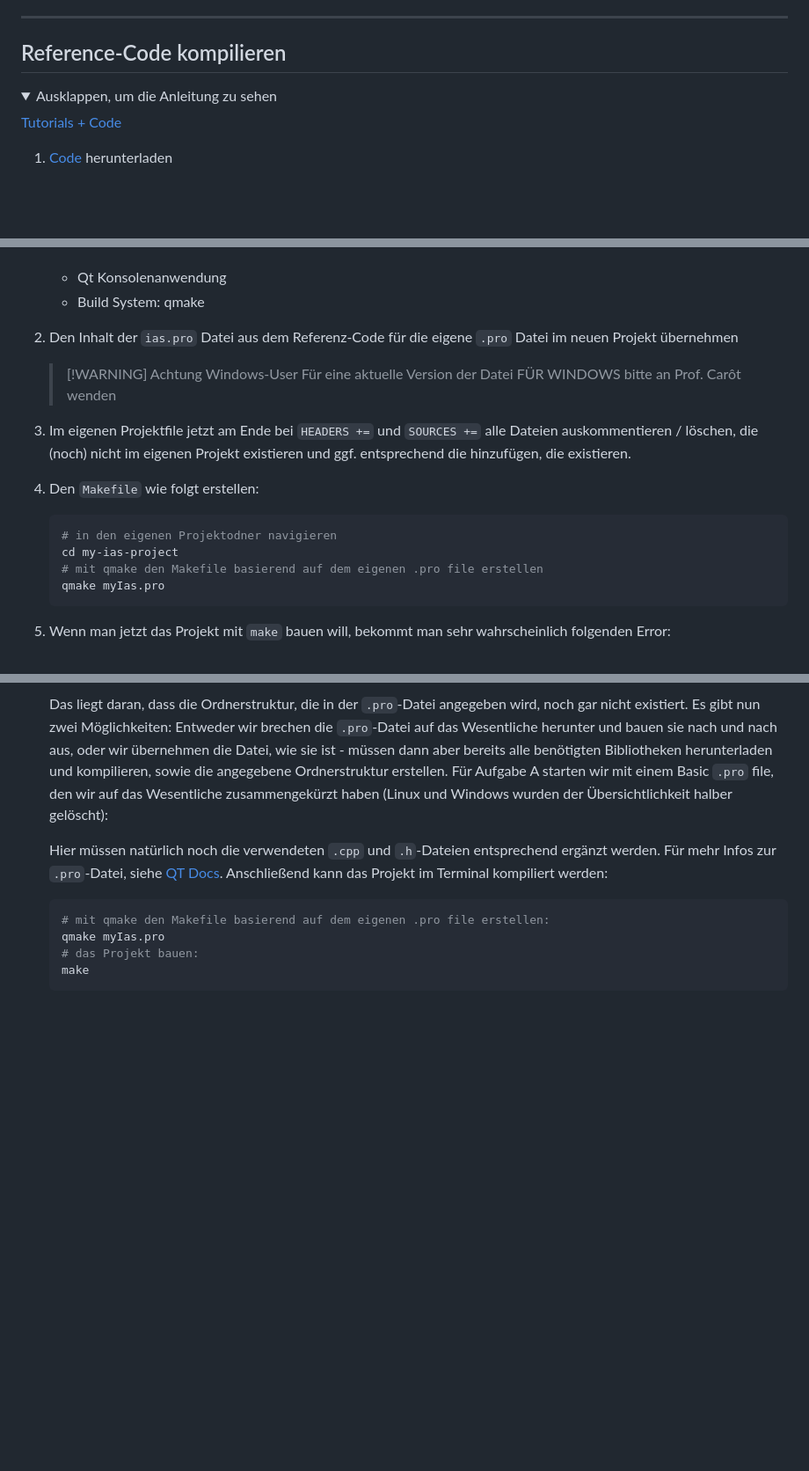
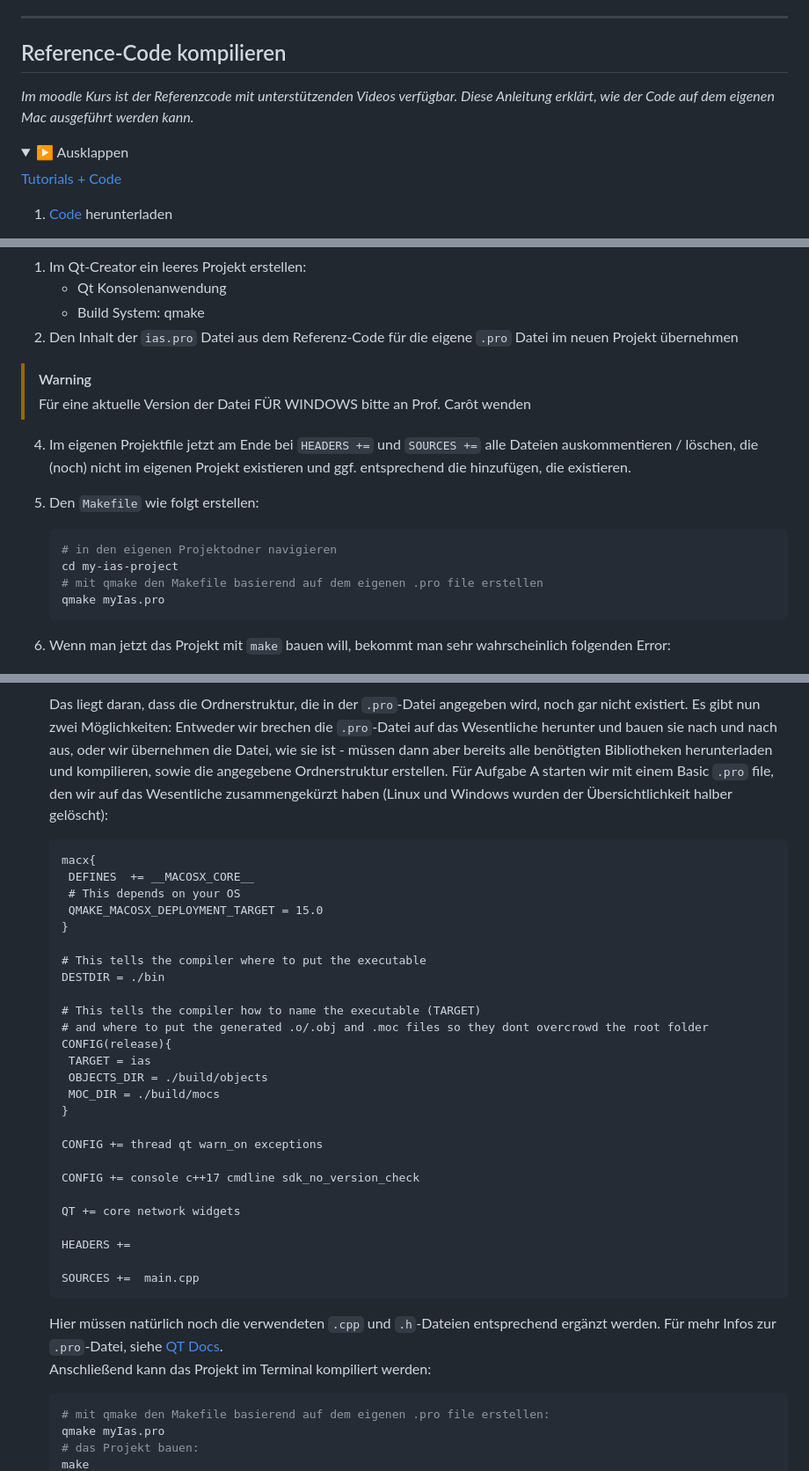
Before and after one commit to Graunarmin/ias_InteraktiveAudiosysteme, a Markdown page: README.md, 3 parts joined by grey strips. Shown at 88% size. GitHub-like rendering; folded sections open; blank space fills up the shorter version.

````diff
--- a/README.md
+++ b/README.md
@@ -90,10 +95,12 @@ make
 ---
 
 ## Reference-Code kompilieren
+*Im moodle Kurs ist der Referenzcode mit unterstützenden Videos verfügbar.
+Diese Anleitung erklärt, wie der Code auf dem eigenen Mac ausgeführt werden kann.*
 
 <details>
 
-<summary>Ausklappen, um die Anleitung zu sehen</summary>
+<summary> ▶️ Ausklappen</summary>
 
 [Tutorials + Code](https://moodle.hs-anhalt.de/course/view.php?id=1103#section-9)
 
@@ -146,11 +156,12 @@ Diese Anleitung beschreibt, wie das Projekt mit `qmake` aufgesetzt wird.*
     - Qt Konsolenanwendung
     - Build System: qmake
 2. Den Inhalt der `ias.pro` Datei aus dem Referenz-Code für die eigene `.pro` Datei im neuen Projekt übernehmen
-   > [!WARNING] Achtung Windows-User
-   > Für eine aktuelle Version der Datei FÜR WINDOWS bitte an Prof. Carôt wenden
 
-3. Im eigenen Projektfile jetzt am Ende bei `HEADERS +=`  und `SOURCES +=` alle Dateien auskommentieren / löschen, die (noch) nicht im eigenen Projekt existieren und ggf. entsprechend die hinzufügen, die existieren.
-4. Den `Makefile` wie folgt erstellen:
+> [!WARNING]
+> Für eine aktuelle Version der Datei FÜR WINDOWS bitte an Prof. Carôt wenden
+
+4. Im eigenen Projektfile jetzt am Ende bei `HEADERS +=`  und `SOURCES +=` alle Dateien auskommentieren / löschen, die (noch) nicht im eigenen Projekt existieren und ggf. entsprechend die hinzufügen, die existieren.
+5. Den `Makefile` wie folgt erstellen:
 
     ```bash
     # in den eigenen Projektodner navigieren
@@ -159,7 +170,7 @@ Diese Anleitung beschreibt, wie das Projekt mit `qmake` aufgesetzt wird.*
     qmake myIas.pro
     ```
 
-5. Wenn man jetzt das Projekt mit `make` bauen will, bekommt man sehr wahrscheinlich folgenden Error:
+6. Wenn man jetzt das Projekt mit `make` bauen will, bekommt man sehr wahrscheinlich folgenden Error:
 
    ![Error missing path](img/error_first-build.png)
 
@@ -167,7 +178,34 @@ Diese Anleitung beschreibt, wie das Projekt mit `qmake` aufgesetzt wird.*
    Es gibt nun zwei Möglichkeiten: Entweder wir brechen die `.pro`-Datei auf das Wesentliche herunter und bauen sie nach und nach aus, oder wir übernehmen die Datei, wie sie ist - müssen dann aber bereits alle benötigten Bibliotheken herunterladen und kompilieren, sowie die angegebene Ordnerstruktur erstellen.
    Für Aufgabe A starten wir mit einem Basic `.pro` file, den wir auf das Wesentliche zusammengekürzt haben (Linux und Windows wurden der Übersichtlichkeit halber gelöscht):
 
-    <script src="https://gist.github.com/Graunarmin/8d57f9c67c2375287e05fce935f370e7.js"></script>
+    ```txt
+    macx{
+     DEFINES  += __MACOSX_CORE__
+     # This depends on your OS
+     QMAKE_MACOSX_DEPLOYMENT_TARGET = 15.0
+   }
+
+   # This tells the compiler where to put the executable
+   DESTDIR = ./bin
+
+   # This tells the compiler how to name the executable (TARGET)
+   # and where to put the generated .o/.obj and .moc files so they dont overcrowd the root folder
+   CONFIG(release){
+     TARGET = ias
+     OBJECTS_DIR = ./build/objects
+     MOC_DIR = ./build/mocs
+   }
+
+   CONFIG += thread qt warn_on exceptions
+
+   CONFIG += console c++17 cmdline sdk_no_version_check
+
+   QT += core network widgets
+
+   HEADERS +=
+
+   SOURCES +=  main.cpp
+   ```
 
     Hier müssen natürlich noch die verwendeten `.cpp` und `.h`-Dateien entsprechend ergänzt werden.
     Für mehr Infos zur `.pro`-Datei, siehe [QT Docs](https://doc.qt.io/qt-6/qmake-project-files.html).
````
Also changed, not shown: other parts of README.md (+114 -13 lines).
